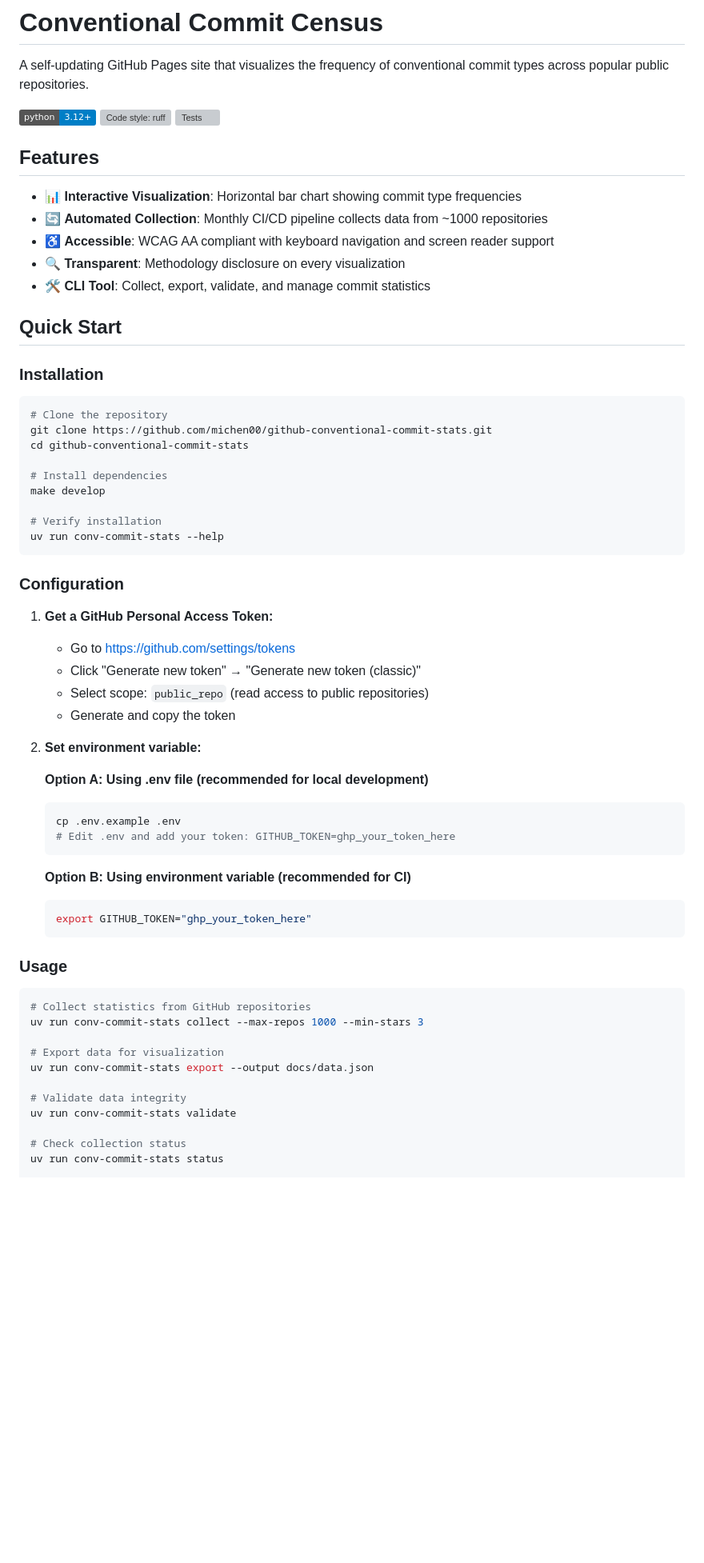
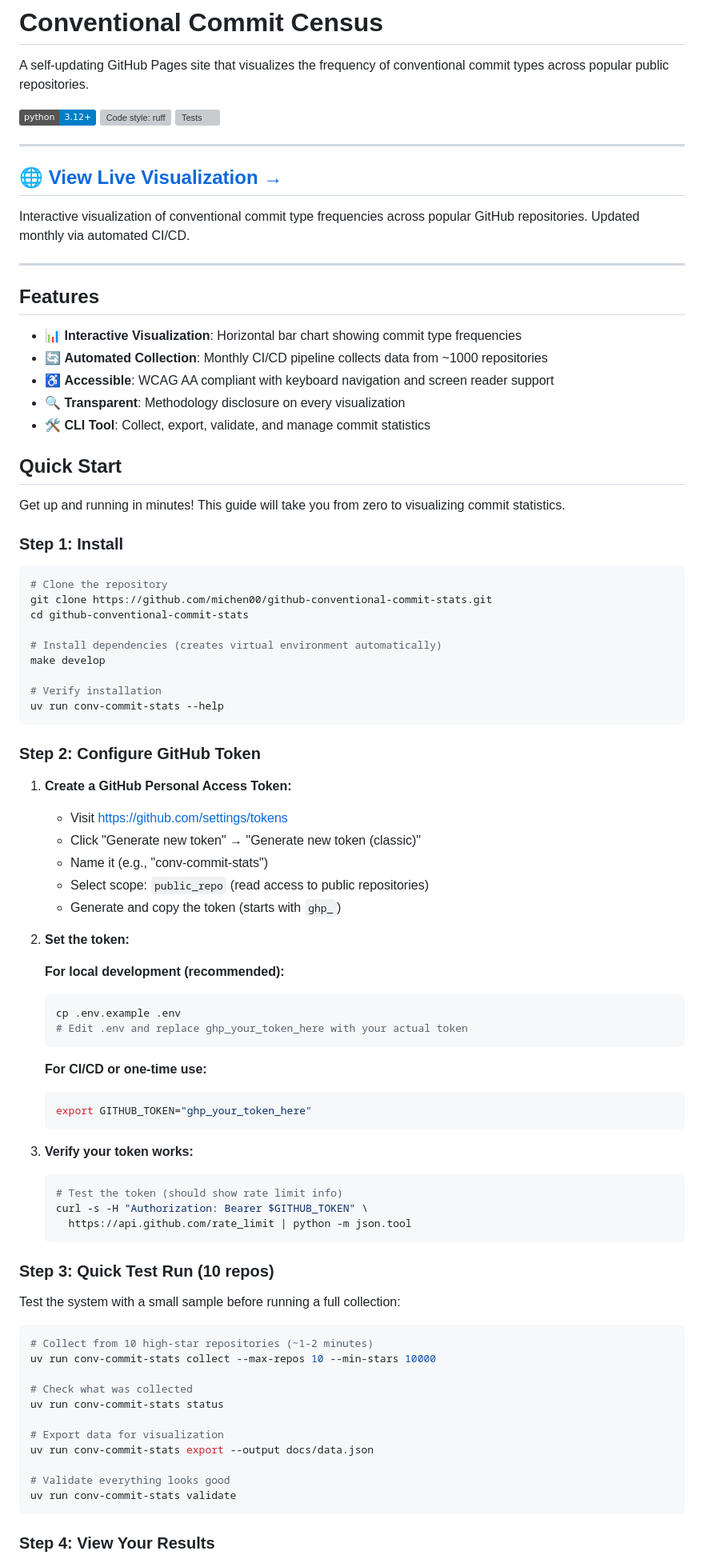
Before and after one commit to michen00/github-conventional-commit-stats, a Markdown page: README.md, the part around one of its changes. Shown at 80% size. Drawn GitHub-style; badges without logos; blank space fills up the shorter version; grey boxes are pictures that could not be loaded.

Commit message:
docs(README.md): update README

````diff
--- a/README.md
+++ b/README.md
@@ -5,6 +5,14 @@ A self-updating GitHub Pages site that visualizes the frequency of conventional
 [![Python 3.12+](https://img.shields.io/badge/python-3.12+-blue.svg)](https://www.python.org/downloads/)
 [![Code style: ruff](https://img.shields.io/endpoint?url=https://raw.githubusercontent.com/astral-sh/ruff/main/assets/badge/v2.json)](https://github.com/astral-sh/ruff)
 [![Tests](https://github.com/michen00/github-conventional-commit-stats/actions/workflows/CI.yml/badge.svg)](https://github.com/michen00/github-conventional-commit-stats/actions/workflows/CI.yml)
+
+---
+
+## 🌐 [View Live Visualization →](https://michen00.github.io/github-conventional-commit-stats/)
+
+Interactive visualization of conventional commit type frequencies across popular GitHub repositories. Updated monthly via automated CI/CD.
+
+---
 
 ## Features
 
@@ -16,56 +24,71 @@ A self-updating GitHub Pages site that visualizes the frequency of conventional
 
 ## Quick Start
 
-### Installation
+Get up and running in minutes! This guide will take you from zero to visualizing commit statistics.
+
+### Step 1: Install
 
 ```bash
 # Clone the repository
 git clone https://github.com/michen00/github-conventional-commit-stats.git
 cd github-conventional-commit-stats
 
-# Install dependencies
+# Install dependencies (creates virtual environment automatically)
 make develop
 
 # Verify installation
 uv run conv-commit-stats --help
 ```
 
-### Configuration
+### Step 2: Configure GitHub Token
 
-1. **Get a GitHub Personal Access Token:**
+1. **Create a GitHub Personal Access Token:**
+   - Visit <https://github.com/settings/tokens>
+   - Click "Generate new token" → "Generate new token (classic)"
+   - Name it (e.g., "conv-commit-stats")
+   - Select scope: `public_repo` (read access to public repositories)
+   - Generate and copy the token (starts with `ghp_`)
 
-   - Go to <https://github.com/settings/tokens>
-   - Click "Generate new token" → "Generate new token (classic)"
-   - Select scope: `public_repo` (read access to public repositories)
-   - Generate and copy the token
+2. **Set the token:**
 
-2. **Set environment variable:**
-
-   **Option A: Using .env file (recommended for local development)**
+   **For local development (recommended):**
 
    ```bash
    cp .env.example .env
-   # Edit .env and add your token: GITHUB_TOKEN=ghp_your_token_here
+   # Edit .env and replace ghp_your_token_here with your actual token
    ```
 
-   **Option B: Using environment variable (recommended for CI)**
+   **For CI/CD or one-time use:**
 
    ```bash
    export GITHUB_TOKEN="ghp_your_token_here"
    ```
 
-### Usage
+3. **Verify your token works:**
+
+   ```bash
+   # Test the token (should show rate limit info)
+   curl -s -H "Authorization: Bearer $GITHUB_TOKEN" \
+     https://api.github.com/rate_limit | python -m json.tool
+   ```
+
+### Step 3: Quick Test Run (10 repos)
+
+Test the system with a small sample before running a full collection:
 
 ```bash
-# Collect statistics from GitHub repositories
-uv run conv-commit-stats collect --max-repos 1000 --min-stars 3
+# Collect from 10 high-star repositories (~1-2 minutes)
+uv run conv-commit-stats collect --max-repos 10 --min-stars 10000
+
+# Check what was collected
+uv run conv-commit-stats status
 
 # Export data for visualization
 uv run conv-commit-stats export --output docs/data.json
 
-# Validate data integrity
+# Validate everything looks good
 uv run conv-commit-stats validate
+```
 
-# Check collection status
-uv run conv-commit-stats status
+### Step 4: View Your Results
 
````
Also changed, not shown: other parts of README.md (+63 -2 lines).
